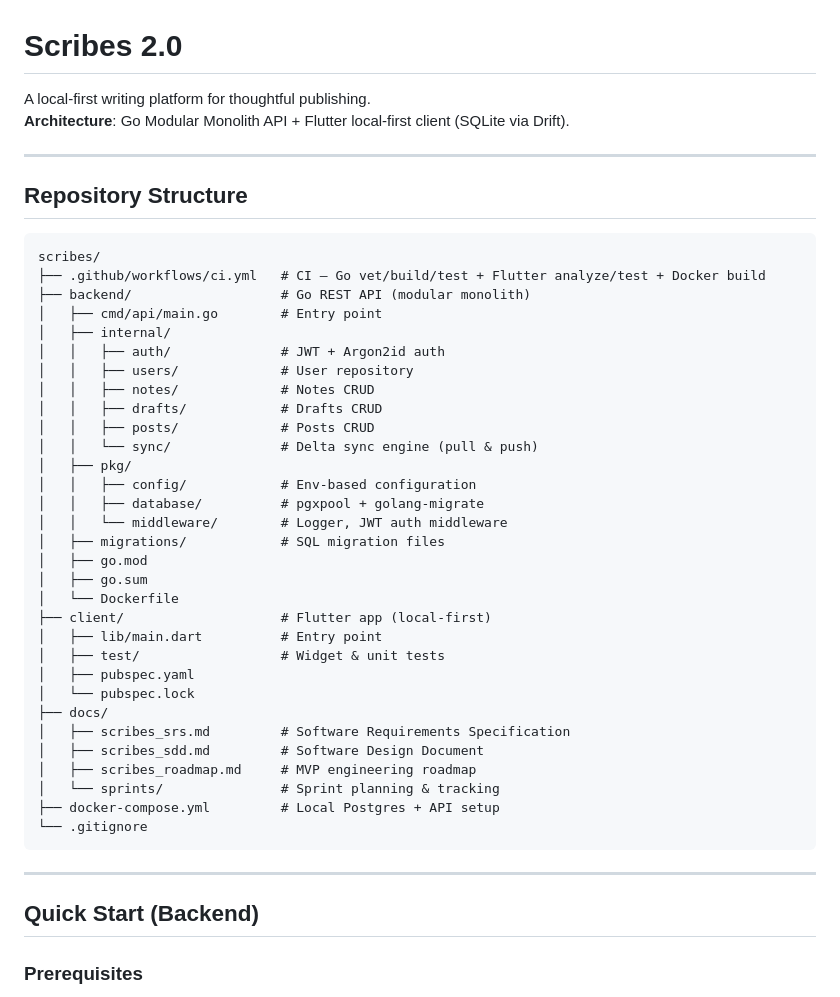
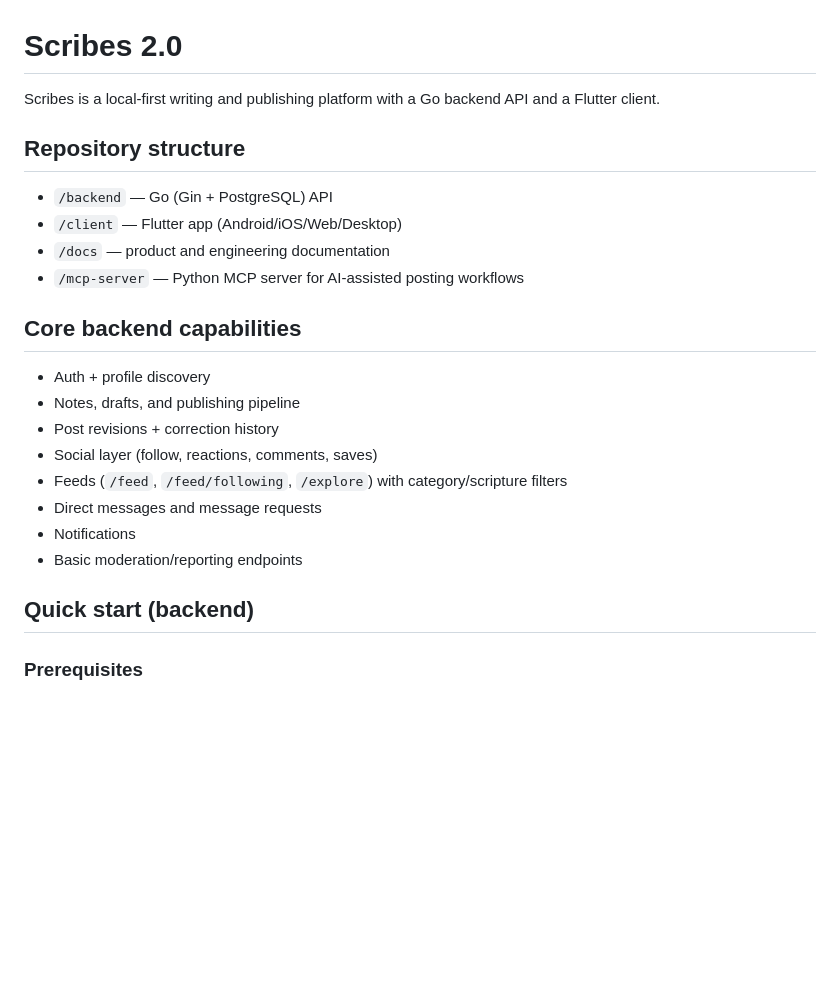
Before and after one commit to Joshua-Omz/Scribes-version-2.0, a Markdown page: README.md, the part around one of its changes. GitHub-like rendering; blank space fills up the shorter version.

Commit message:
Update root README to match current platform and APIs

````diff
--- a/README.md
+++ b/README.md
@@ -1,49 +1,26 @@
 # Scribes 2.0
 
-A local-first writing platform for thoughtful publishing.
-**Architecture**: Go Modular Monolith API + Flutter local-first client (SQLite via Drift).
+Scribes is a local-first writing and publishing platform with a Go backend API and a Flutter client.
 
----
+## Repository structure
 
-## Repository Structure
+- `/backend` — Go (Gin + PostgreSQL) API
+- `/client` — Flutter app (Android/iOS/Web/Desktop)
+- `/docs` — product and engineering documentation
+- `/mcp-server` — Python MCP server for AI-assisted posting workflows
 
-```
-scribes/
-├── .github/workflows/ci.yml   # CI — Go vet/build/test + Flutter analyze/test + Docker build
-├── backend/                   # Go REST API (modular monolith)
-│   ├── cmd/api/main.go        # Entry point
-│   ├── internal/
-│   │   ├── auth/              # JWT + Argon2id auth
-│   │   ├── users/             # User repository
-│   │   ├── notes/             # Notes CRUD
-│   │   ├── drafts/            # Drafts CRUD
-│   │   ├── posts/             # Posts CRUD
-│   │   └── sync/              # Delta sync engine (pull & push)
-│   ├── pkg/
-│   │   ├── config/            # Env-based configuration
-│   │   ├── database/          # pgxpool + golang-migrate
-│   │   └── middleware/        # Logger, JWT auth middleware
-│   ├── migrations/            # SQL migration files
-│   ├── go.mod
-│   ├── go.sum
-│   └── Dockerfile
-├── client/                    # Flutter app (local-first)
-│   ├── lib/main.dart          # Entry point
-│   ├── test/                  # Widget & unit tests
-│   ├── pubspec.yaml
-│   └── pubspec.lock
-├── docs/
-│   ├── scribes_srs.md         # Software Requirements Specification
-│   ├── scribes_sdd.md         # Software Design Document
-│   ├── scribes_roadmap.md     # MVP engineering roadmap
-│   └── sprints/               # Sprint planning & tracking
-├── docker-compose.yml         # Local Postgres + API setup
-└── .gitignore
-```
+## Core backend capabilities
 
----
+- Auth + profile discovery
+- Notes, drafts, and publishing pipeline
+- Post revisions + correction history
+- Social layer (follow, reactions, comments, saves)
+- Feeds (`/feed`, `/feed/following`, `/explore`) with category/scripture filters
+- Direct messages and message requests
+- Notifications
+- Basic moderation/reporting endpoints
 
-## Quick Start (Backend)
+## Quick start (backend)
 
 ### Prerequisites
 
````
Also changed, not shown: other parts of README.md (+121 -56 lines).
